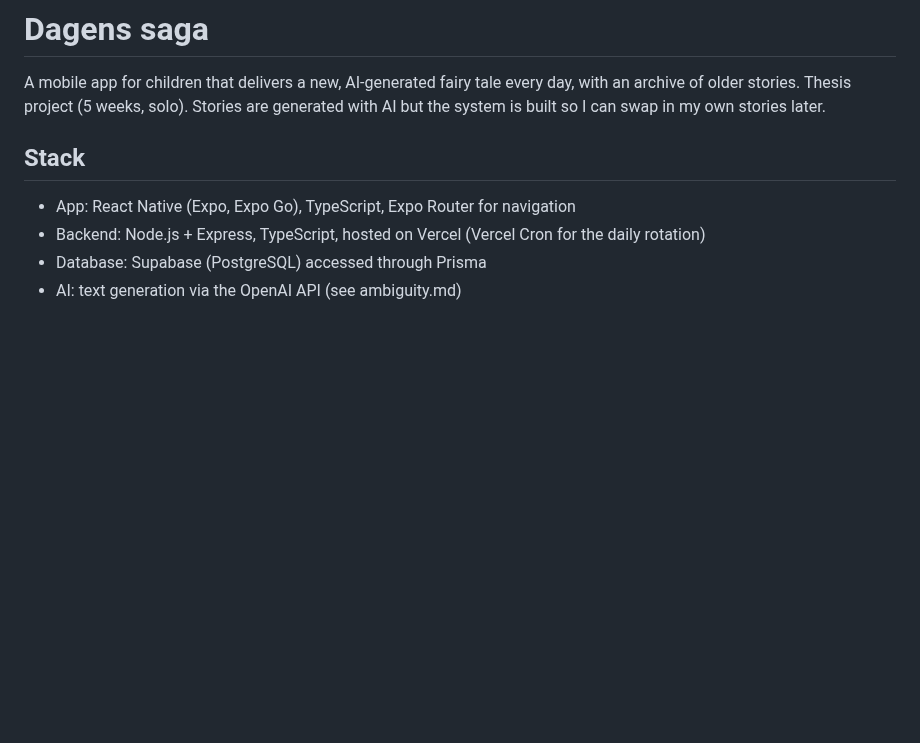
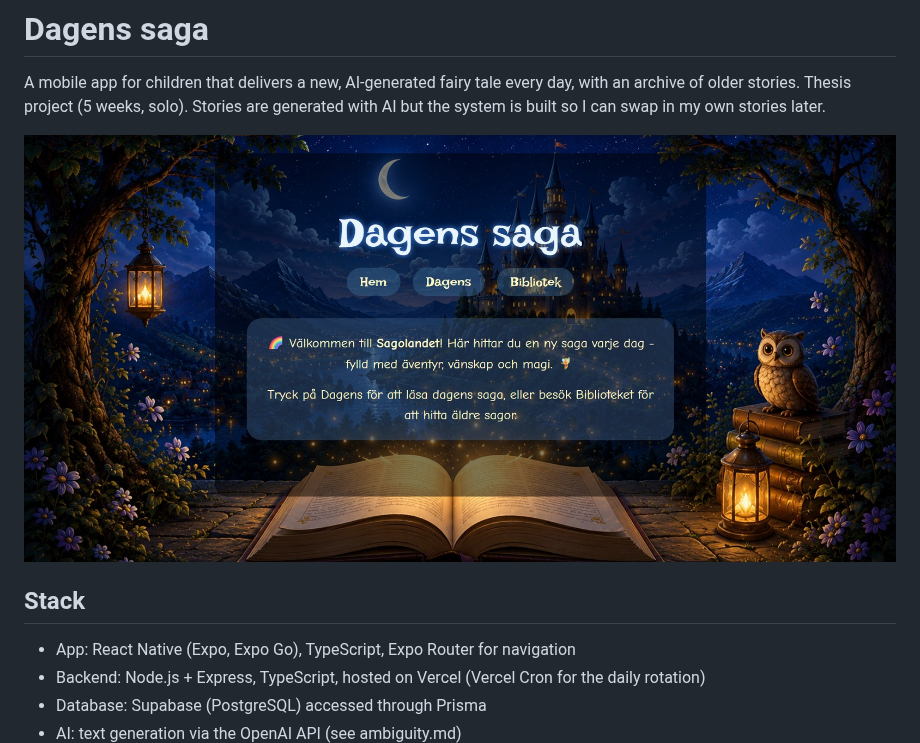
Before and after one commit to Patricia-LF/dagens-saga, a Markdown page: README.md, the part around the change. Drawn GitHub-style; pictures changed too: docs/README-img.jpg (added); blank space fills up the shorter version.

Commit message:
Add screenshot of the app to README

```diff
--- a/README.md
+++ b/README.md
@@ -1,6 +1,8 @@
 # Dagens saga
 
 A mobile app for children that delivers a new, AI-generated fairy tale every day, with an archive of older stories. Thesis project (5 weeks, solo). Stories are generated with AI but the system is built so I can swap in my own stories later.
+
+![Dagens saga screenshot](docs/README-img.jpg)
 
 ## Stack
 
```
